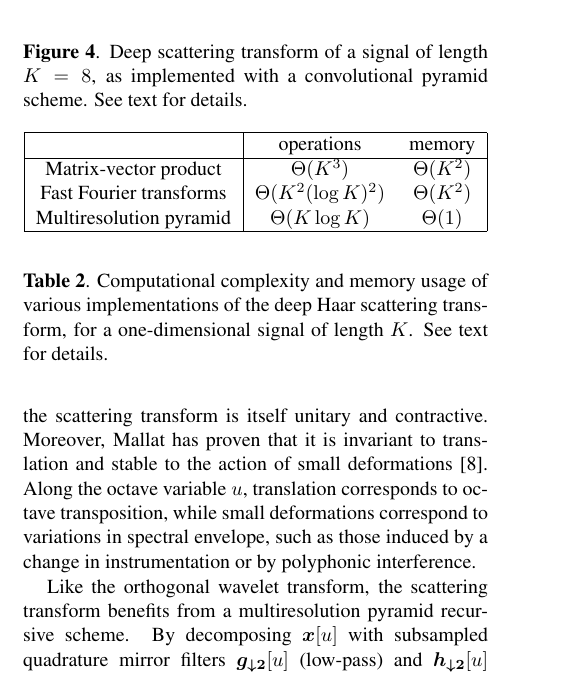
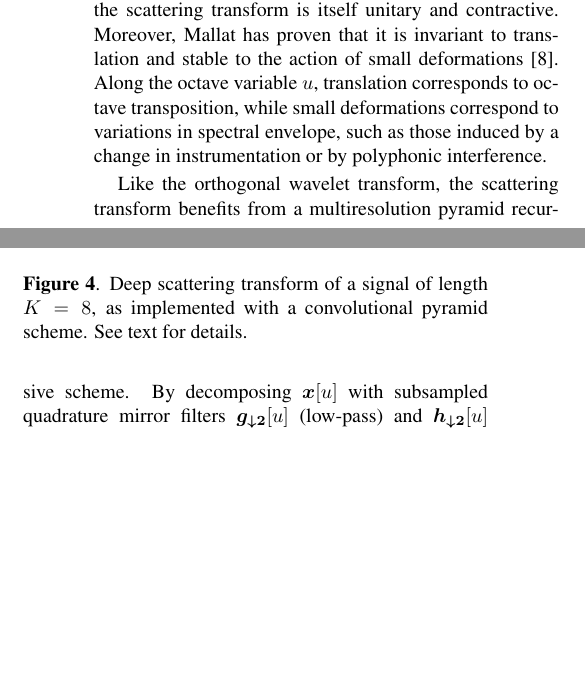
Before and after one commit to crm313/ISMIR2016, a LaTeX paper (WaveletScatteringISMIR2016.tex): part of one column of page 4 of 7 before the commit and two parts of the columns of page 4 of 7 after it, the two joined at a grey line, cut so that both start at the same text, the shorter picture padded with empty space. Compiled offline with pdfLaTeX.

Commit message:
Remove complexities tables and references to them in the text. Minor typo edits.

```diff
--- a/WaveletScatteringISMIR2016.tex
+++ b/WaveletScatteringISMIR2016.tex
@@ -445,8 +432,21 @@ of the time taken by the constant-Q transform.
-	Computational complexity and memory usage of various implementations
-	of the Haar wavelet transform, for a one-dimensional signal of length $K$.
-	See text for details.
-	\label{table:wavelet-complexities}}
-\end{table}
+%\begin{table}
+%	\begin{center}
+%	\begin{tabular}{|c|cc|}
+%		\hline
+%		& operations & memory \\
+%		\hline
+%		Matrix-vector product & $\Theta(K^2)$ & $\Theta(K)$ \\
+%		Fast Fourier transforms & $\Theta(K (\log K)^2)$ & $\Theta(K)$ \\
+%		Multiresolution pyramid & $\Theta(K)$ & $\Theta(1)$ \\
+%		\hline
+%	\end{tabular}
+%	\end{center}
+%	\caption{
+%	Computational complexity and memory usage of various implementations
+%	of the Haar wavelet transform, for a one-dimensional signal of length $K$.
+%	See text for details.
+%	\label{table:wavelet-complexities}}
+%\end{table}
 
 
 %%%%%%%%%%%%%%%%%%%%%%%%%%%%%%%%%%%%%%%%%%%%%%%%%%
@@ -528,23 +528,23 @@ the unsupervised learning of unknown graph connectivities \cite{cheng2014deep}.
 }
 \end{figure}
 
-\begin{table}[t]
-	\begin{center}
-	\begin{tabular}{|c|cc|}
-		\hline
-		& operations & memory \\
-		\hline
-		Matrix-vector product & $\Theta(K^3)$ & $\Theta(K^2)$ \\
-		Fast Fourier transforms & $\Theta(K^2 (\log K)^2)$ & $\Theta(K^2)$ \\
-		Multiresolution pyramid & $\Theta(K \log K)$ & $\Theta(1)$ \\
-		\hline
-	\end{tabular}
-	\end{center}
-	\protect\caption{Computational complexity and memory usage of various implementations
-	of the deep Haar scattering transform, for a one-dimensional signal
-	of length $K$. See text for details.
-	\label{table:scattering-complexities}}
-\end{table}
+%\begin{table}[t]
+%	\begin{center}
+%	\begin{tabular}{|c|cc|}
+%		\hline
+%		& operations & memory \\
+%		\hline
+%		Matrix-vector product & $\Theta(K^3)$ & $\Theta(K^2)$ \\
+%		Fast Fourier transforms & $\Theta(K^2 (\log K)^2)$ & $\Theta(K^2)$ \\
+%		Multiresolution pyramid & $\Theta(K \log K)$ & $\Theta(1)$ \\
+%		\hline
+%	\end{tabular}
+%	\end{center}
+%	\protect\caption{Computational complexity and memory usage of various implementations
+%	of the deep Haar scattering transform, for a one-dimensional signal
+%	of length $K$. See text for details.
+%	\label{table:scattering-complexities}}
+%\end{table}
 
 Since it results from the alternate composition of unitary and contractive operators,
 it follows immediately that the scattering transform is itself unitary and contractive.
```
Also changed, not shown: WaveletScatteringISMIR2016.pdf, figs/mirex4.pdf, figs/mirex8.pdf, WaveletScatteringISMIR2016.tex (23 more changed lines), 3 other files.
